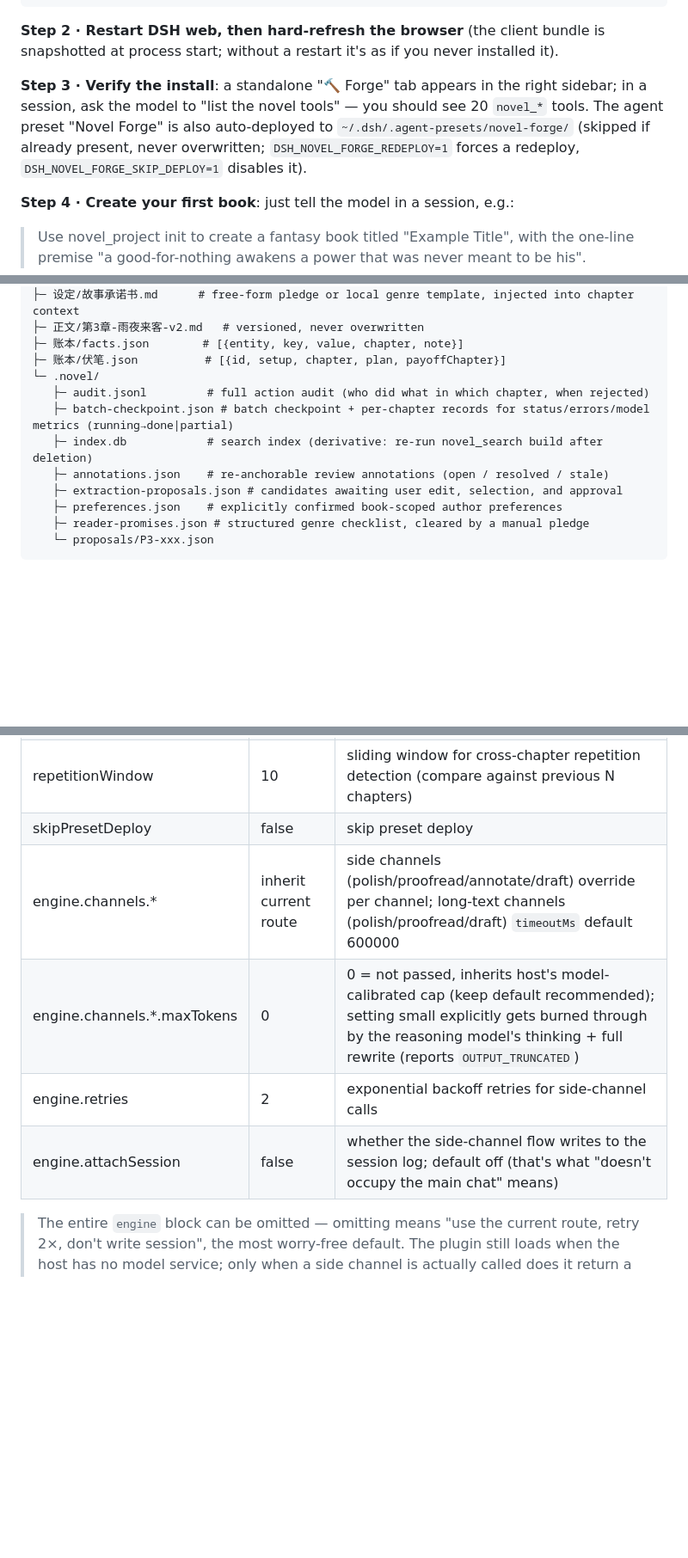
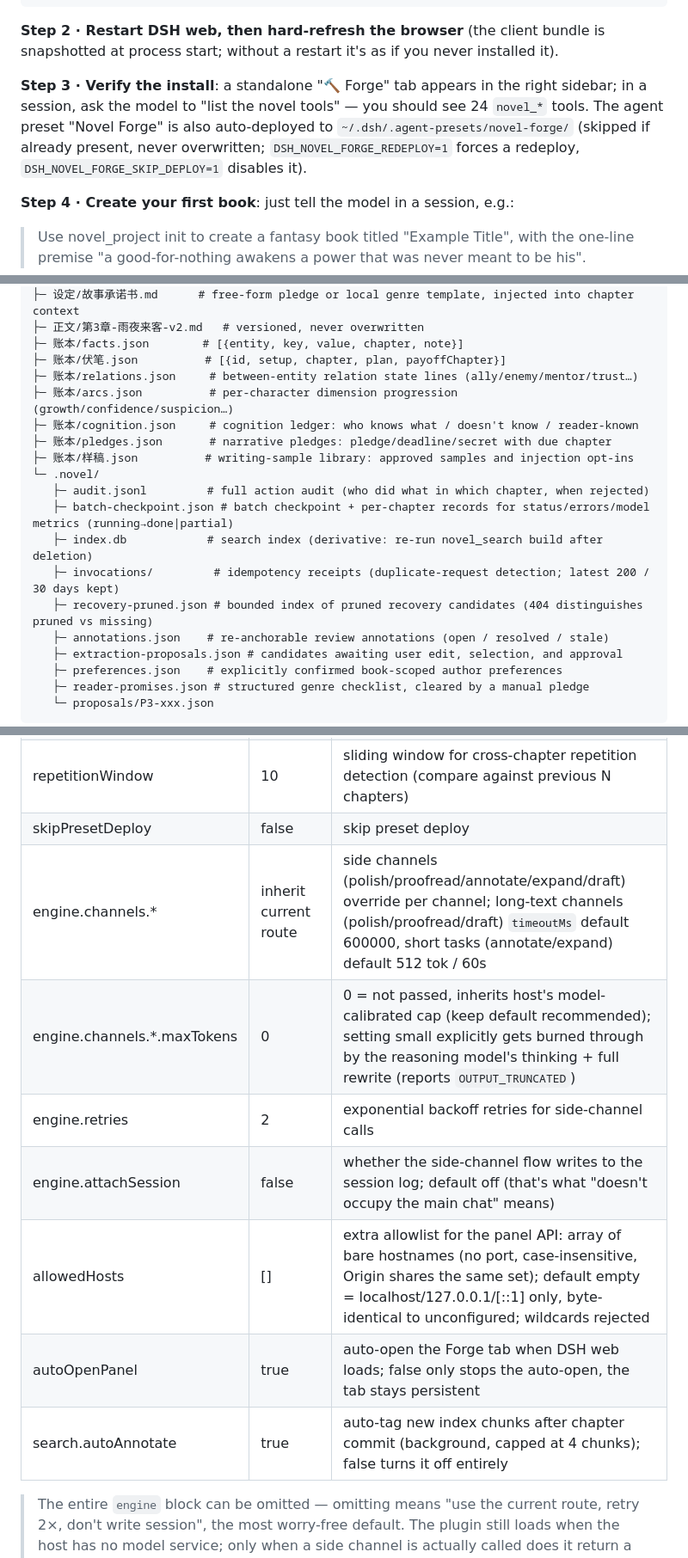
Before and after one commit to huangziyuan-general/dsh-novel-forge, a Markdown page: README.en.md, 3 parts joined by grey strips. Shown at 86% size. GitHub-like rendering; blank space fills up the shorter version.

Commit message:
docs: readme 双语同步 v1.7.1 现状（工具数/账本五类/契约与样稿/保留策略/白名单与面板配置）

```diff
--- a/README.en.md
+++ b/README.en.md
@@ -80,7 +80,7 @@ dsh plugin --profile web add link:/path/to/dsh-novel-forge
 
 **Step 2 · Restart DSH web, then hard-refresh the browser** (the client bundle is snapshotted at process start; without a restart it's as if you never installed it).
 
-**Step 3 · Verify the install**: a standalone "🔨 Forge" tab appears in the right sidebar; in a session, ask the model to "list the novel tools" — you should see 20 `novel_*` tools. The agent preset "Novel Forge" is also auto-deployed to `~/.dsh/.agent-presets/novel-forge/` (skipped if already present, never overwritten; `DSH_NOVEL_FORGE_REDEPLOY=1` forces a redeploy, `DSH_NOVEL_FORGE_SKIP_DEPLOY=1` disables it).
+**Step 3 · Verify the install**: a standalone "🔨 Forge" tab appears in the right sidebar; in a session, ask the model to "list the novel tools" — you should see 24 `novel_*` tools. The agent preset "Novel Forge" is also auto-deployed to `~/.dsh/.agent-presets/novel-forge/` (skipped if already present, never overwritten; `DSH_NOVEL_FORGE_REDEPLOY=1` forces a redeploy, `DSH_NOVEL_FORGE_SKIP_DEPLOY=1` disables it).
 
 **Step 4 · Create your first book**: just tell the model in a session, e.g.:
 
@@ -180,10 +180,17 @@ novel_project init → novel_project phase (see the nine-stage board, fill entry
 ├─ 正文/第3章-雨夜来客-v2.md   # versioned, never overwritten
 ├─ 账本/facts.json        # [{entity, key, value, chapter, note}]
 ├─ 账本/伏笔.json          # [{id, setup, chapter, plan, payoffChapter}]
+├─ 账本/relations.json     # between-entity relation state lines (ally/enemy/mentor/trust…)
+├─ 账本/arcs.json          # per-character dimension progression (growth/confidence/suspicion…)
+├─ 账本/cognition.json     # cognition ledger: who knows what / doesn't know / reader-known
+├─ 账本/pledges.json       # narrative pledges: pledge/deadline/secret with due chapter
+├─ 账本/样稿.json          # writing-sample library: approved samples and injection opt-ins
 └─ .novel/
    ├─ audit.jsonl         # full action audit (who did what in which chapter, when rejected)
    ├─ batch-checkpoint.json # batch checkpoint + per-chapter records for status/errors/model metrics (running→done|partial)
    ├─ index.db            # search index (derivative: re-run novel_search build after deletion)
+   ├─ invocations/         # idempotency receipts (duplicate-request detection; latest 200 / 30 days kept)
+   ├─ recovery-pruned.json # bounded index of pruned recovery candidates (404 distinguishes pruned vs missing)
    ├─ annotations.json    # re-anchorable review annotations (open / resolved / stale)
    ├─ extraction-proposals.json # candidates awaiting user edit, selection, and approval
    ├─ preferences.json    # explicitly confirmed book-scoped author preferences
@@ -207,10 +214,13 @@ Uninstalling the plugin does not affect any book data.
 | scanTopK | 8 | max problems listed per dimension in scan report |
 | repetitionWindow | 10 | sliding window for cross-chapter repetition detection (compare against previous N chapters) |
 | skipPresetDeploy | false | skip preset deploy |
-| engine.channels.\* | inherit current route | side channels (polish/proofread/annotate/draft) override per channel; long-text channels (polish/proofread/draft) `timeoutMs` default 600000 |
+| engine.channels.\* | inherit current route | side channels (polish/proofread/annotate/expand/draft) override per channel; long-text channels (polish/proofread/draft) `timeoutMs` default 600000, short tasks (annotate/expand) default 512 tok / 60s |
 | engine.channels.\*.maxTokens | 0 | 0 = not passed, inherits host's model-calibrated cap (keep default recommended); setting small explicitly gets burned through by the reasoning model's thinking + full rewrite (reports `OUTPUT_TRUNCATED`) |
 | engine.retries | 2 | exponential backoff retries for side-channel calls |
 | engine.attachSession | false | whether the side-channel flow writes to the session log; default off (that's what "doesn't occupy the main chat" means) |
+| allowedHosts | [] | extra allowlist for the panel API: array of bare hostnames (no port, case-insensitive, Origin shares the same set); default empty = localhost/127.0.0.1/[::1] only, byte-identical to unconfigured; wildcards rejected |
+| autoOpenPanel | true | auto-open the Forge tab when DSH web loads; false only stops the auto-open, the tab stays persistent |
+| search.autoAnnotate | true | auto-tag new index chunks after chapter commit (background, capped at 4 chunks); false turns it off entirely |
 
 > The entire `engine` block can be omitted — omitting means "use the current route, retry 2×, don't write session", the most worry-free default.
 > The plugin still loads when the host has no model service; only when a side channel is actually called does it return a readable error.
```
Also changed, not shown: other parts of README.en.md (+7 -7 lines), README.md (+16 -7 lines).
